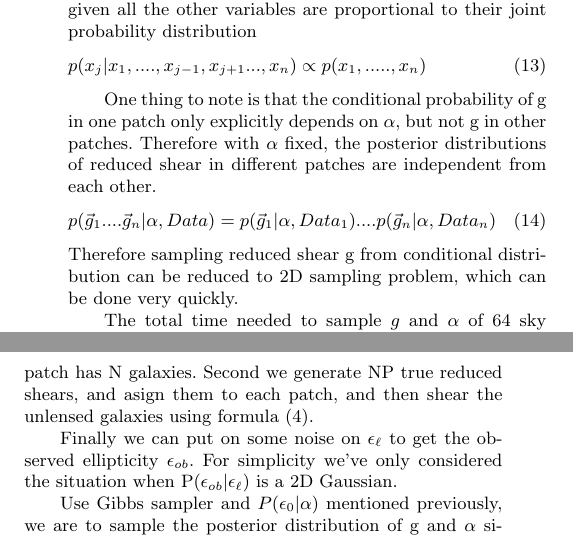
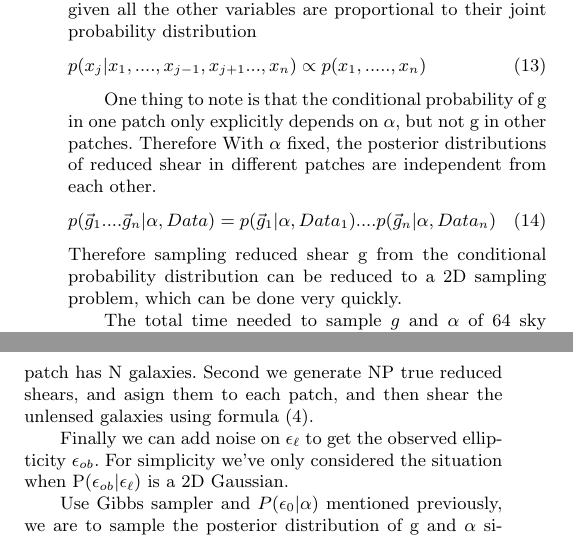
Before and after one commit to julywater/WeakLensing, a LaTeX paper (docs/ms.tex): two parts of the columns of page 3 of 6, joined at a grey line, cut so that both start at the same text. Compiled offline with pdfLaTeX; a LaTeX package or settings file that is missing is left out.

Commit message:
Update ms.tex

```diff
--- a/docs/ms.tex
+++ b/docs/ms.tex
@@ -325,11 +325,11 @@ p(x_{j}|x_{1},....,x_{j-1},x_{j+1}...,x_{n})\propto p(x_{1},.....,x_{n})
 
 
 One thing to note is that the conditional probability of g in one patch only explicitly depends on $\alpha$, but not g in other patches. Therefore
-with $\alpha$ fixed, the posterior distributions of reduced shear in different patches are independent from each other.
+With $\alpha$ fixed, the posterior distributions of reduced shear in different patches are independent from each other.
 \begin{equation}
 p(\vec{g}_{1}....\vec{g}_{n}|\alpha,Data)=p(\vec{g}_{1}|\alpha,Data_{1})....p(\vec{g}_{n}|\alpha,Data_{n})
 \end{equation}
-Therefore sampling reduced shear g from conditional distribution can be reduced to 2D sampling problem, which can be done very quickly.
+Therefore sampling reduced shear g from the conditional probability distribution can be reduced to a 2D sampling problem, which can be done very quickly.
 
 The total time needed to sample $g$ and $\alpha$ of 64 sky patches with 8 galaxies in each patch will only be
 approximitly 25s on a 2 GHz CPU.
@@ -343,7 +343,7 @@ asign these galaxies into NP patches equally. So each patch has N galaxies. Seco
 we generate NP true reduced shears, and asign them to each patch, and
 then shear the unlensed galaxies using formula (4).
 
-Finally we can put on some noise on $\epsilon_{\ell}$ to get the
+Finally we can add noise on $\epsilon_{\ell}$ to get the
 observed ellipticity $\epsilon_{ob}$. For simplicity we've only considered
 the situation when P($\epsilon_{ob}|\epsilon_{\ell})$ is a 2D Gaussian.
 
```
